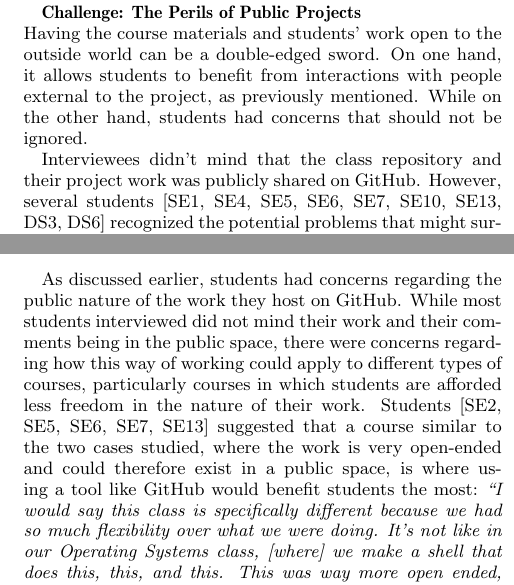
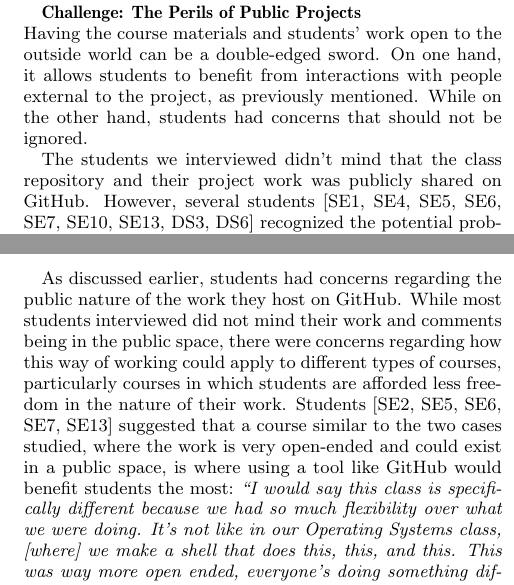
Before and after one commit to nfeliciano/githubpaper, a LaTeX paper (icse_seet16.tex, which reads 5-results.tex): two parts of the columns of pages 6 and 7 of 10, joined at a grey line, cut so that both start at the same text. Compiled offline with pdfLaTeX.

Commit message:
final edits

```diff
--- a/5-results.tex
+++ b/5-results.tex
@@ -91,7 +91,7 @@ Our case study provided a glimpse into the challenges students may face when usi
 %While publicly sharing student projects on GitHub publicly provided several benefits, others acknowledged that it may not be appropriate for other class environments. SE4 describes this dilemma: \textit{``So [using GitHub for your work has] got benefits and drawbacks: benefits being that other people can access your data, drawbacks being that other people can access your data.''}
 Having the course materials and students' work open to the outside world can be a double-edged sword. On one hand, it allows students to benefit from interactions with people external to the project, as previously mentioned. While on the other hand, students had concerns that should not be ignored.
 
-Interviewees didn't mind that the class repository and their project work was publicly shared on GitHub. However, several students [SE1, SE4, SE5, SE6, SE7, SE10, SE13, DS3, DS6] recognized the potential problems that might surface from publishing their work publicly. They mentioned two possible issues: 1) their school work may not be of interest to the public, and 2) their work may not be at a level they feel comfortable sharing, especially when colleagues and potential employers may see it.
+The students we interviewed didn't mind that the class repository and their project work was publicly shared on GitHub. However, several students [SE1, SE4, SE5, SE6, SE7, SE10, SE13, DS3, DS6] recognized the potential problems that might surface from publishing their work publicly. They mentioned two possible issues: 1) their school work may not be of interest to the public, and 2) their work may not be at a level they feel comfortable sharing, especially when colleagues and potential employers may see it.
 \textit{``It would actually be nice if [our projects] were separate or private somehow so I wouldn't have to go through everything and sanitize all the stuff I've submitted, because for as much as you'd want to think you're putting 100\% into it, you're not really.''} [SE6]
 
 %For example, CS3 noted that although it can be advantageous to host code publicly so that employers are able to see their projects, the employer may not always agree: \textit{``I think it comes back to what do you want to show your employers? When your employer looks at your work, will they understand that work I submitted in Git was when I didn't yet understand what I was doing, I was still learning? \ldots If I could make the assumption that an employer would understand that, I would have no problem with it being public. That said, I can't make that assumption. I have to assume that everything they look at they're judging in the harshest light possible. So I try to show only things that are of quality that I'm proud of. And that's unfortunately not a lot of the classwork until I'm done with it \ldots The final product I'm happy to show, but all those steps getting there, they're often filled with pitfalls and horrible programming and badly factored code.''} As such, courses mandating the use of Git and GitHub to publicly host student work could be problematic for students if employers are looking at work-in-progress in a negative light.
@@ -157,7 +157,7 @@ Before proceeding, we note that GitHub recently developed their own guidelines f
 
 \textbf{Recommendation: Use GitHub in More Open-Ended Courses} \\
 
-As discussed earlier, students had concerns regarding the public nature of the work they host on GitHub. While most students interviewed did not mind their work and their comments being in the public space, there were concerns regarding how this way of working could apply to different types of courses, particularly courses in which students are afforded less freedom in the nature of their work. Students [SE2, SE5, SE6, SE7, SE13] suggested that a course similar to the two cases studied, where the work is very open-ended and could therefore exist in a public space, is where using a tool like GitHub would benefit students the most: \textit{``I would say this class is specifically different because we had so much flexibility over what we were doing. It's not like in our Operating Systems class, [where] we make a shell that does this, this, and this. This was way more open ended, everyone's doing something different, so even if you could see what everyone else is doing, no one could've helped us.''} [SE7] In using GitHub for courses with more open-ended assignments, the benefits we highlighted earlier, such as eliminating the walled garden, allowing students to contribute to each other's work, and allowing students to build an online profile, can be realized. Moreover, the educator can introduce an element of peer review that students may benefit from \cite{sondergaard2012collaborative}
+As discussed earlier, students had concerns regarding the public nature of the work they host on GitHub. While most students interviewed did not mind their work and comments being in the public space, there were concerns regarding how this way of working could apply to different types of courses, particularly courses in which students are afforded less freedom in the nature of their work. Students [SE2, SE5, SE6, SE7, SE13] suggested that a course similar to the two cases studied, where the work is very open-ended and could exist in a public space, is where using a tool like GitHub would benefit students the most: \textit{``I would say this class is specifically different because we had so much flexibility over what we were doing. It's not like in our Operating Systems class, [where] we make a shell that does this, this, and this. This was way more open ended, everyone's doing something different, so even if you could see what everyone else is doing, no one could've helped us.''} [SE7] In using GitHub for courses with more open-ended assignments, the benefits we highlighted earlier, such as eliminating the walled garden, allowing students to contribute to each other's work, and allowing students to build an online profile, can be realized. Moreover, the educator can introduce an element of peer review that students may benefit from \cite{sondergaard2012collaborative}
 
 However, an educator teaching a course with more single-solution assignments (where student plagiarism is a concern) can still take advantage of some benefits that GitHub offers. In order to set up an appropriate workflow, the educator can create free private repositories for their students\footnote{\url{https://education.github.com/guide/private_repos}} or ask them to make private repositories with a student account\footnote{\url{https://education.github.com/pack}} and mandate that students make a pull request for submissions. Because all work is version controlled, an educator can keep vigilant for possible instances of plagiarism, as Kelleher~\cite{kelleher2014employing} does. The professor who taught the courses in this case study agreed: \textit{``There was a difference between what we saw in terms of the code repo and how students were participating in their own repos and some of the things that they were handing in. \ldots I think for us, these subtleties are important.''}
 
```
